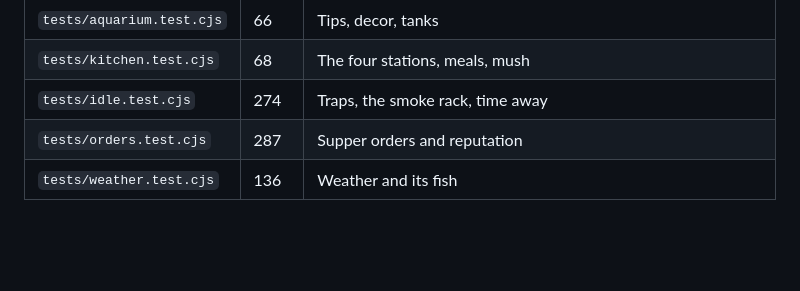
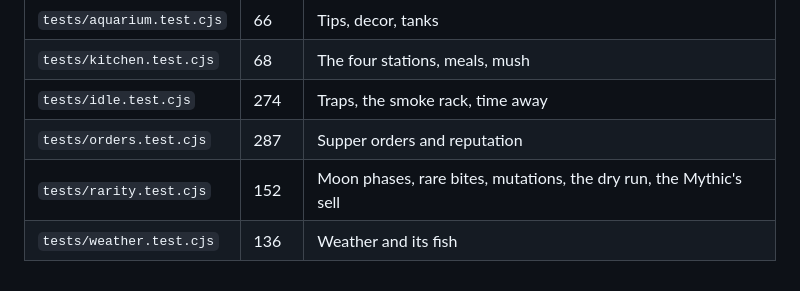
Before and after one commit to xsquaggle/hollowmere, a Markdown page: docs/CODEMAP.md, the part around the change. Rendered like a GitHub page; blank space fills up the shorter version.

Commit message:
docs: add the rarity tests to the code map
Co-Authored-By: Claude Opus 5.5 (1M context) <noreply@anthropic.com>
Claude-Session: https://claude.ai/code/session_01N9a292nFEnqj3tyPswSbuW

```diff
--- a/docs/CODEMAP.md
+++ b/docs/CODEMAP.md
@@ -173,4 +173,5 @@ One file per screen, pasted in `build.json` order: `base.css`, `phone.css`, `map
 | `tests/kitchen.test.cjs` | 68 | The four stations, meals, mush |
 | `tests/idle.test.cjs` | 274 | Traps, the smoke rack, time away |
 | `tests/orders.test.cjs` | 287 | Supper orders and reputation |
+| `tests/rarity.test.cjs` | 152 | Moon phases, rare bites, mutations, the dry run, the Mythic's sell |
 | `tests/weather.test.cjs` | 136 | Weather and its fish |
```
